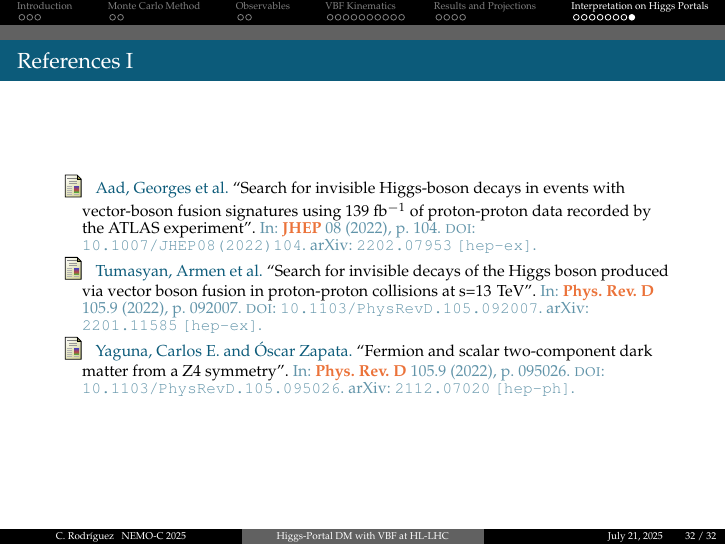
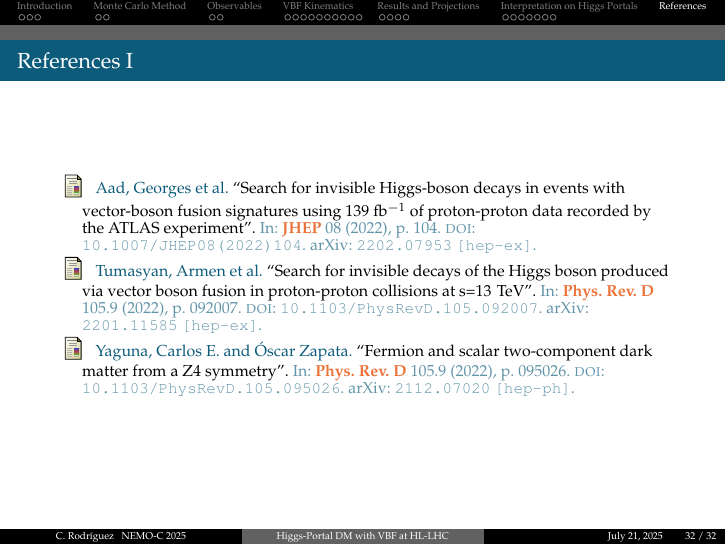
Before and after one commit to cfrc2694/Pheno_DM, LaTeX slides (HiggsPortals/2025_Nemoc/slides.tex): page 36 of 36. Compiled offline with pdfLaTeX.

```diff
--- a/HiggsPortals/2025_Nemoc/slides.tex
+++ b/HiggsPortals/2025_Nemoc/slides.tex
@@ -423,6 +417,6 @@
 
 % PRINT BIBLIOGRAPHY
 \begin{frame}[allowframebreaks]{References}
-    \printbibliography[heading=none]
+    \printbibliography%[heading=none]
 \end{frame}
 \end{document}
```
Also changed, not shown: HiggsPortals/2025_Nemoc/slides.pdf, HiggsPortals/2025_Nemoc/slides.tex (8 more changed lines).
